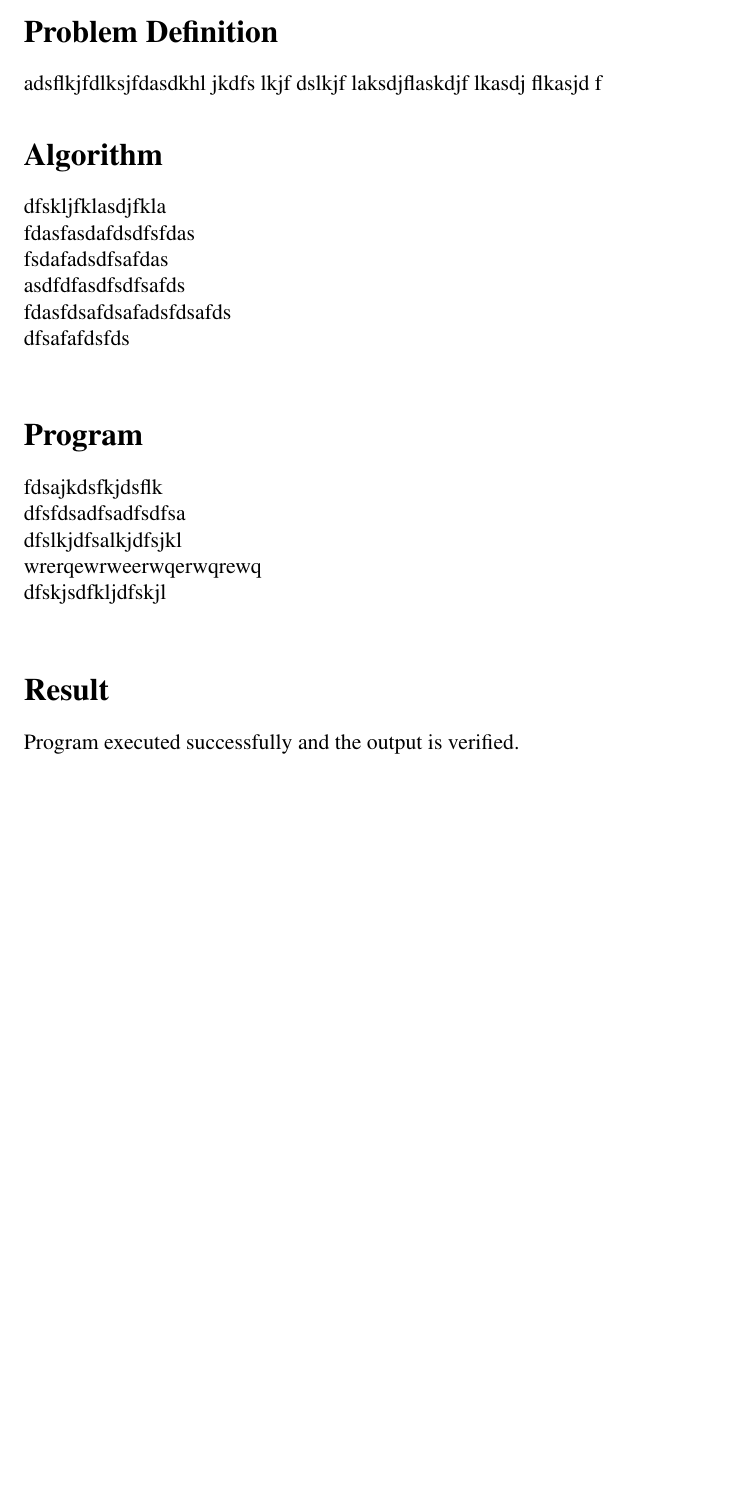
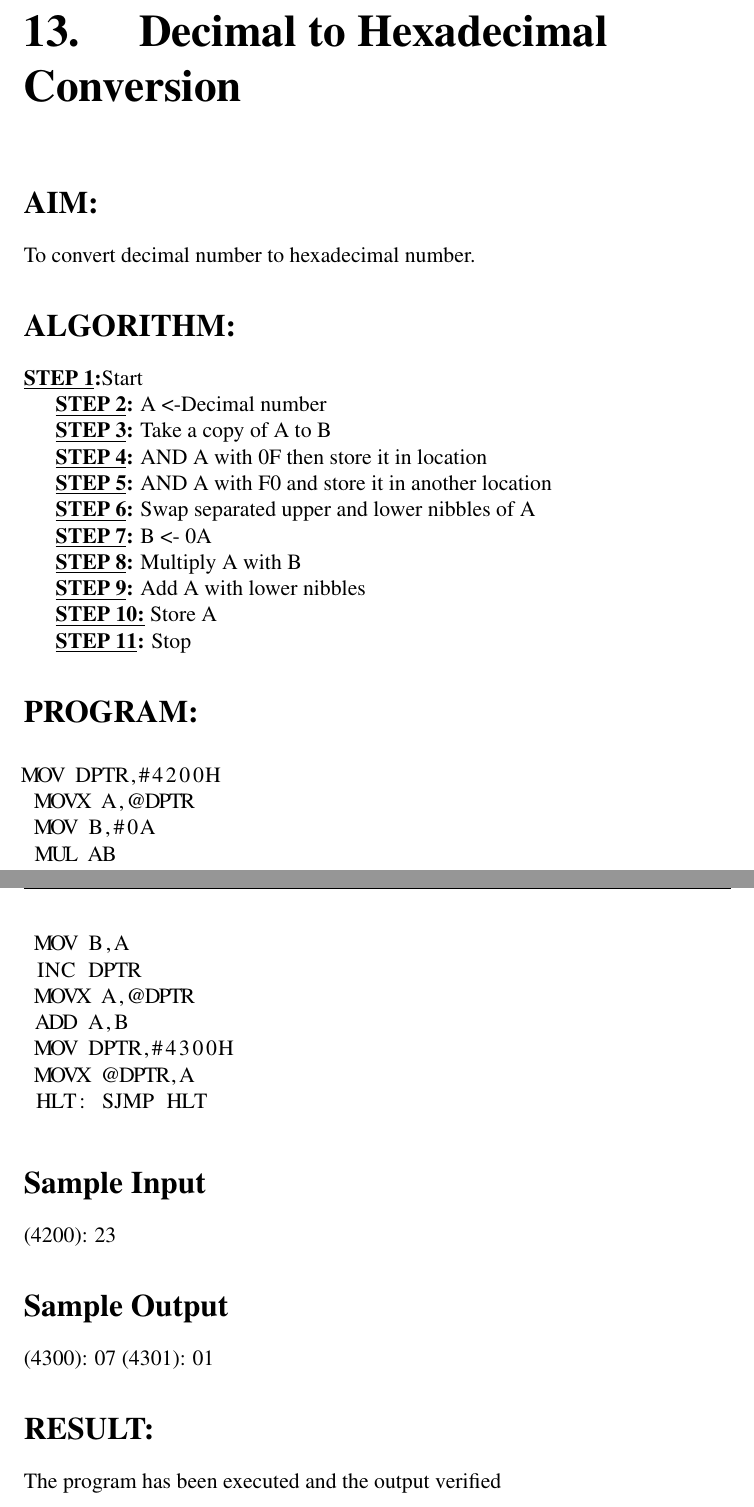
Before and after one commit to akashksunny13/CHIRECORD, a LaTeX document (CHI/main.tex, which reads CHI/chapters/exp06.tex): part of page 36 of 57 before the commit and two parts of pages 37 and 38 of 59 after it, the two joined at a grey line, cut at the place of the change, the shorter picture padded with empty space. Compiled offline with pdfLaTeX.

Commit message:
Update exp06.tex

```diff
--- a/CHI/chapters/exp06.tex
+++ b/CHI/chapters/exp06.tex
@@ -1,17 +1,61 @@
-\section{Problem Definition}
-adsflkjfdlksjfdasdkhl jkdfs lkjf dslkjf laksdjflaskdjf lkasdj flkasjd f
-\section{Algorithm}
-dfskljfklasdjfkla\\
-fdasfasdafdsdfsfdas\\
-fsdafadsdfsafdas\\
-asdfdfasdfsdfsafds\\
-fdasfdsafdsafadsfdsafds\\
-dfsafafdsfds\\
-\section{Program}
-fdsajkdsfkjdsflk\\
-dfsfdsadfsadfsdfsa\\
-dfslkjdfsalkjdfsjkl\\
-wrerqewrweerwqerwqrewq\\
-dfskjsdfkljdfskjl\\
-\section{Result}
-Program executed successfully and the output is verified.
+\chapter{ Decimal to Hexadecimal Conversion}
+%
+%
+%
+%
+\section*{AIM:}
+To convert decimal number to hexadecimal number.
+
+\section*{ALGORITHM:}
+\textbf{\underline{STEP 1}:}Start
+
+\textbf{\underline{STEP 2}:} A <-Decimal number
+
+\textbf{\underline{STEP 3}:} Take a copy of A to B
+
+\textbf{\underline{STEP 4}:} AND A with 0F then store it in location
+
+\textbf{\underline{STEP 5}:} AND A with F0 and store it in another location
+
+\textbf{\underline{STEP 6}:} Swap separated upper and lower nibbles of A
+
+\textbf{\underline{STEP 7}:} B <- 0A
+
+\textbf{\underline{STEP 8}:} Multiply A with B
+
+\textbf{\underline{STEP 9}:} Add A with lower nibbles
+
+\textbf{\underline{STEP 10:}} Store A
+
+\textbf{\underline{STEP 11}:} Stop
+
+
+\section*{PROGRAM:}
+
+\begin{lstlisting}
+MOV DPTR,#4200H
+ MOVX A,@DPTR
+ MOV B,#0A
+ MUL AB
+ MOV B,A
+ INC DPTR
+ MOVX A,@DPTR
+ ADD A,B
+ MOV DPTR,#4300H
+ MOVX @DPTR,A
+ HLT: SJMP HLT
+\end{lstlisting}
+
+\section*{Sample Input}
+(4200): 23
+
+\section*{Sample Output}
+(4300): 07
+(4301): 01
+
+\section*{RESULT:}
+The program has been executed and the output verified
+%
+%
+%
+%
```
